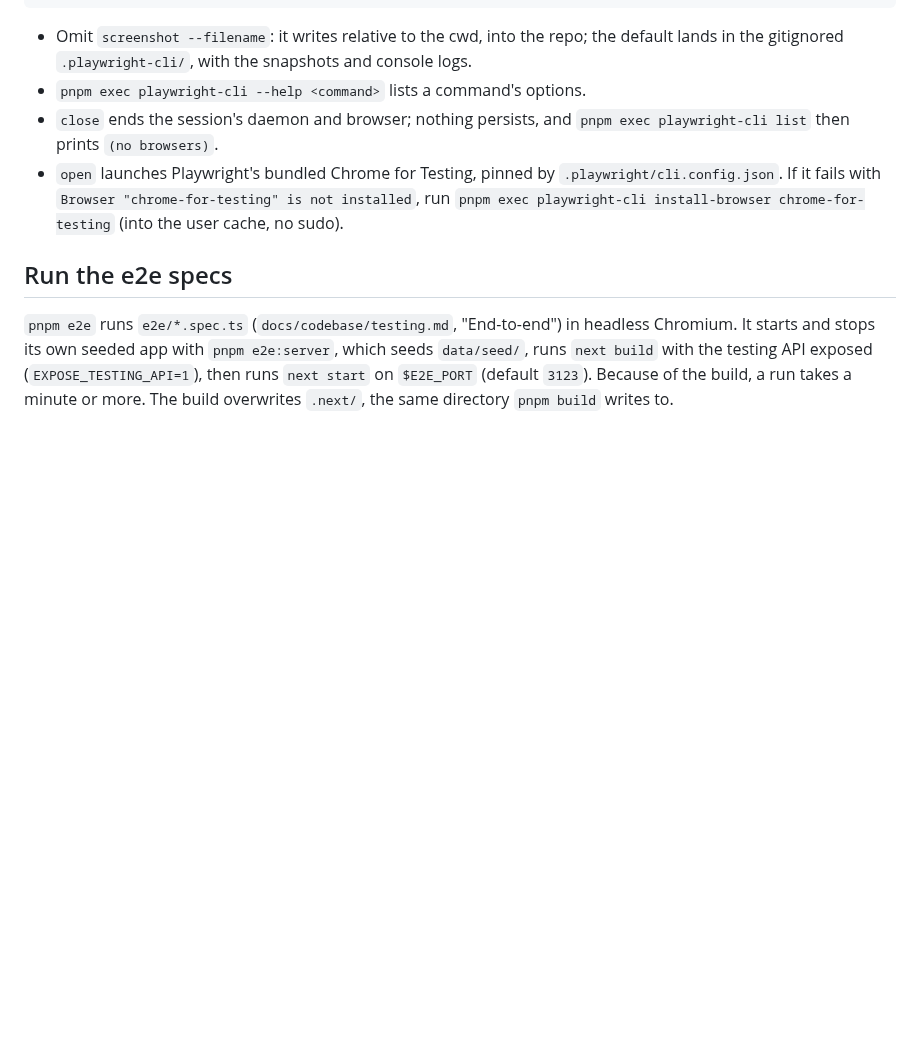
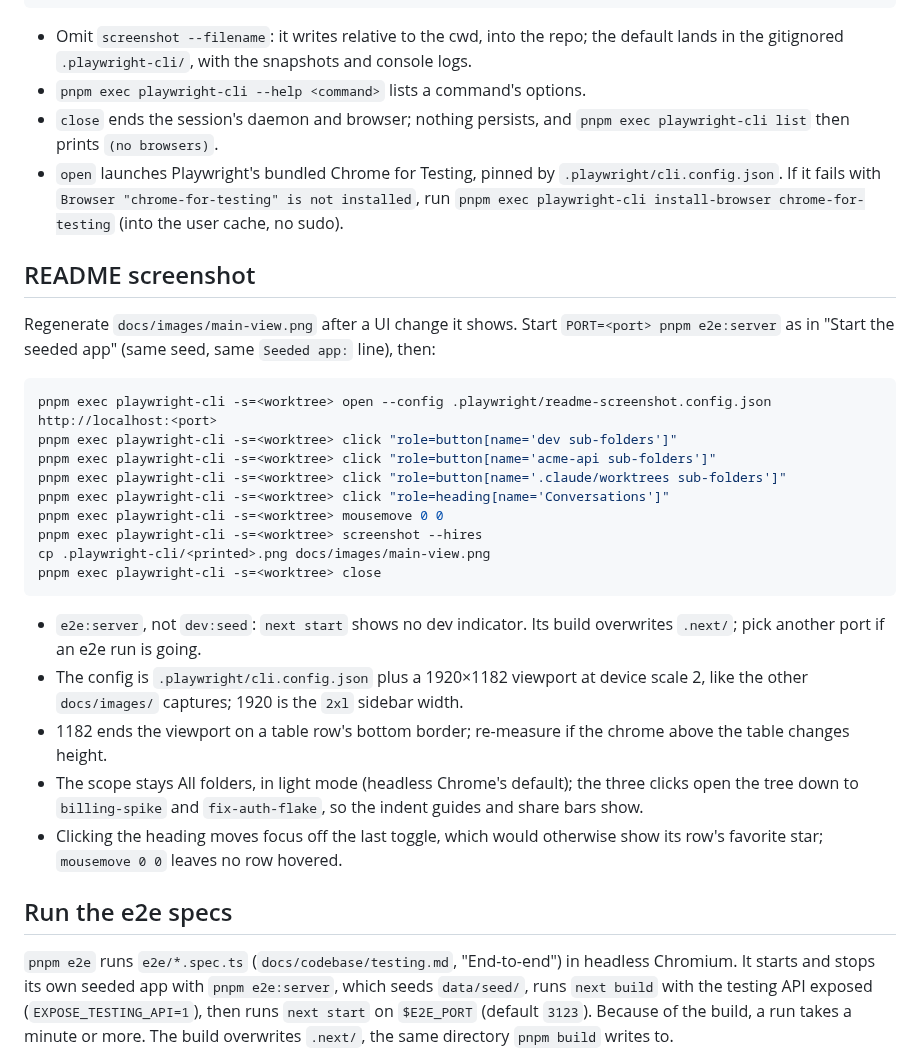
Before and after one commit to flolefebvre/claude-convo-analyzer, a Markdown page: docs/codebase/ui-checks.md, the part around the change. GitHub-like rendering; blank space fills up the shorter version.

Commit message:
docs(ui-checks): regenerate the README screenshot at 1920px (#204) (#208)

````diff
--- a/docs/codebase/ui-checks.md
+++ b/docs/codebase/ui-checks.md
@@ -39,6 +39,37 @@ pnpm exec playwright-cli -s=<worktree> close
   `pnpm exec playwright-cli install-browser chrome-for-testing` (into the user
   cache, no sudo).
 
+## README screenshot
+
+Regenerate `docs/images/main-view.png` after a UI change it shows. Start
+`PORT=<port> pnpm e2e:server` as in "Start the seeded app" (same seed, same
+`Seeded app:` line), then:
+
+```sh
+pnpm exec playwright-cli -s=<worktree> open --config .playwright/readme-screenshot.config.json http://localhost:<port>
+pnpm exec playwright-cli -s=<worktree> click "role=button[name='dev sub-folders']"
+pnpm exec playwright-cli -s=<worktree> click "role=button[name='acme-api sub-folders']"
+pnpm exec playwright-cli -s=<worktree> click "role=button[name='.claude/worktrees sub-folders']"
+pnpm exec playwright-cli -s=<worktree> click "role=heading[name='Conversations']"
+pnpm exec playwright-cli -s=<worktree> mousemove 0 0
+pnpm exec playwright-cli -s=<worktree> screenshot --hires
+cp .playwright-cli/<printed>.png docs/images/main-view.png
+pnpm exec playwright-cli -s=<worktree> close
+```
+
+- `e2e:server`, not `dev:seed`: `next start` shows no dev indicator. Its build
+  overwrites `.next/`; pick another port if an e2e run is going.
+- The config is `.playwright/cli.config.json` plus a 1920×1182 viewport at
+  device scale 2, like the other `docs/images/` captures; 1920 is the `2xl`
+  sidebar width.
+- 1182 ends the viewport on a table row's bottom border; re-measure if the
+  chrome above the table changes height.
+- The scope stays All folders, in light mode (headless Chrome's default); the
+  three clicks open the tree down to `billing-spike` and `fix-auth-flake`, so
+  the indent guides and share bars show.
+- Clicking the heading moves focus off the last toggle, which would otherwise
+  show its row's favorite star; `mousemove 0 0` leaves no row hovered.
+
 ## Run the e2e specs
 
 `pnpm e2e` runs `e2e/*.spec.ts` (`docs/codebase/testing.md`, "End-to-end")
````
Also changed, not shown: docs/images/main-view.png, 1 other file.
